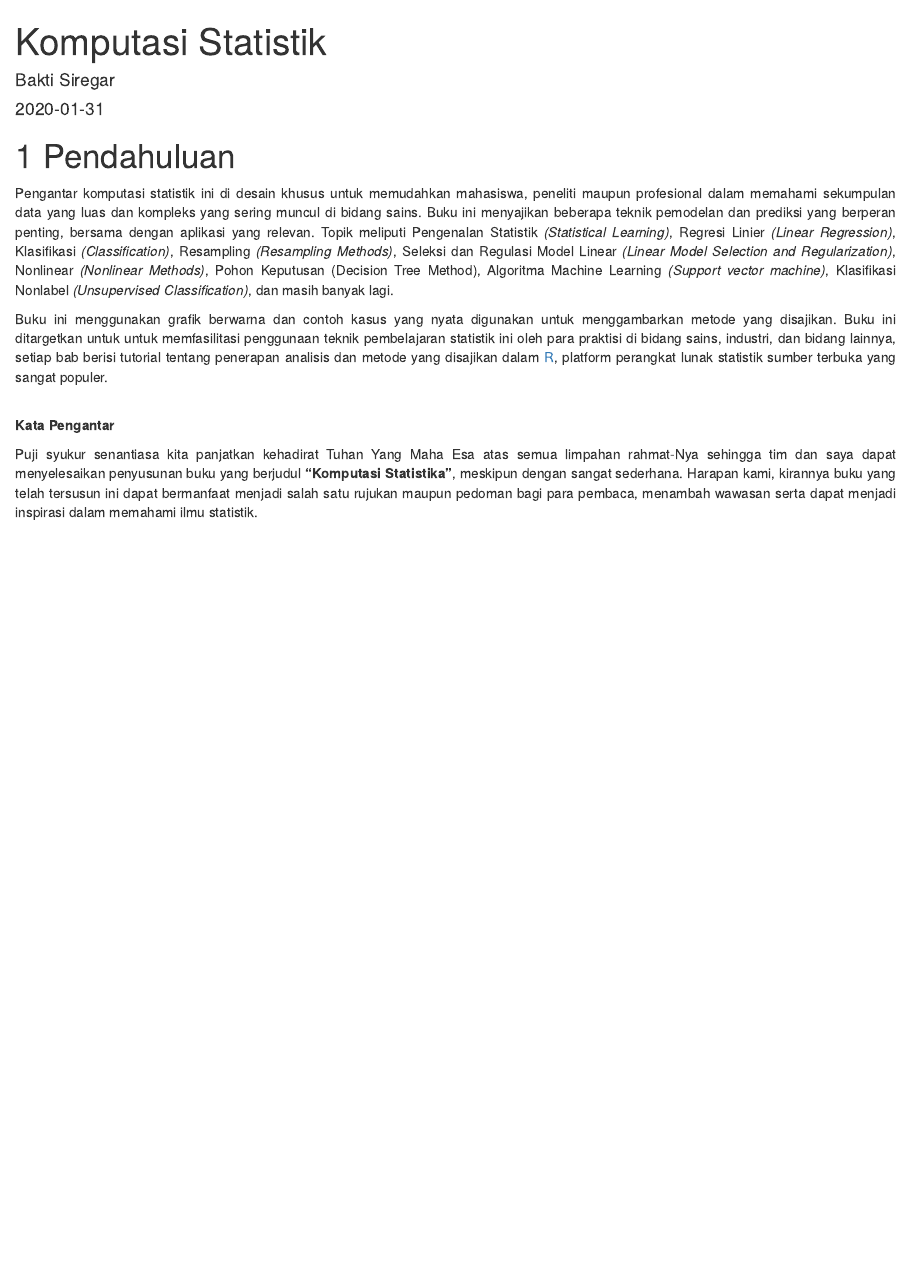
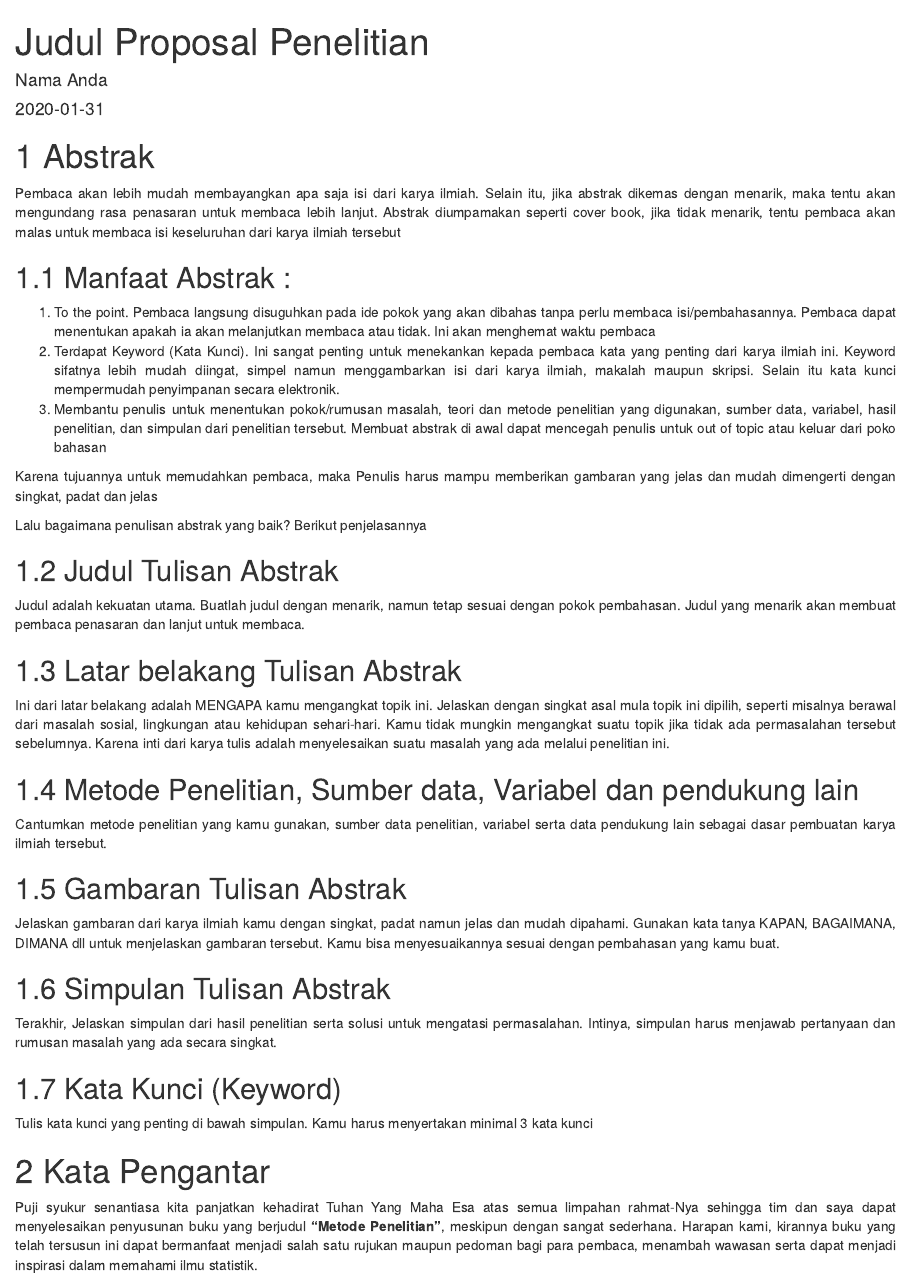
Before and after one commit to monicadiansari/metodologi-penelitian, an R Markdown document (E-book/index.Rmd): the page in a window 1100 px wide, from its top. Rendered offline with R 4.5, knitr and Pandoc, with nearby package versions; drawn as R Markdown's standard HTML page in place of the format the file asks for.

Commit message:
Update index.Rmd

````diff
--- a/E-book/index.Rmd
+++ b/E-book/index.Rmd
@@ -1,6 +1,6 @@
 ---
-title: "Komputasi Statistik"
-author: "Bakti Siregar"
+title: "Judul Proposal Penelitian"
+author: "Nama Anda"
 date: "`r Sys.Date()`"
 site: bookdown::bookdown_site
 output: bookdown::gitbook
@@ -17,18 +17,43 @@ description: ""
 knitr::write_bib(c(.packages(), 'bookdown', 'knitr', 'rmarkdown'), 'packages.bib')
 ```
 
-# Pendahuluan
+# Abstrak
 <div style="text-align: justify">
 
-Pengantar komputasi statistik ini di desain khusus untuk memudahkan mahasiswa, peneliti maupun profesional dalam memahami sekumpulan data yang luas dan kompleks yang sering muncul di bidang sains. Buku ini menyajikan beberapa teknik pemodelan dan prediksi yang berperan penting, bersama dengan aplikasi yang relevan. Topik meliputi Pengenalan Statistik *(Statistical Learning)*, Regresi Linier *(Linear Regression)*, Klasifikasi *(Classification)*, Resampling *(Resampling Methods)*, Seleksi dan Regulasi Model Linear *(Linear Model Selection and Regularization)*, Nonlinear *(Nonlinear Methods)*, Pohon Keputusan (Decision Tree Method),  Algoritma Machine Learning *(Support vector machine)*, Klasifikasi Nonlabel *(Unsupervised Classification)*, dan masih banyak lagi.
+Pembaca akan lebih mudah membayangkan apa saja isi dari karya ilmiah. Selain itu, jika abstrak dikemas dengan menarik, maka tentu akan mengundang rasa penasaran untuk membaca lebih lanjut. Abstrak diumpamakan seperti cover book, jika tidak menarik, tentu pembaca akan malas untuk membaca isi keseluruhan dari karya ilmiah tersebut
 
-Buku ini menggunakan grafik berwarna dan contoh kasus yang nyata digunakan untuk menggambarkan metode yang disajikan. Buku ini ditargetkan untuk untuk memfasilitasi penggunaan teknik pembelajaran statistik ini oleh para praktisi di bidang sains, industri, dan bidang lainnya, setiap bab berisi tutorial tentang penerapan analisis dan metode yang disajikan dalam [R](https://repo.bppt.go.id/cran/), platform perangkat lunak statistik sumber terbuka yang sangat populer.
+## Manfaat Abstrak :
 
-<br>
-**Kata Pengantar**
-<br>
+1. To the point. Pembaca langsung disuguhkan pada ide pokok yang akan dibahas tanpa perlu membaca isi/pembahasannya. Pembaca dapat menentukan apakah ia akan melanjutkan membaca atau tidak. Ini akan menghemat waktu pembaca
+2. Terdapat Keyword (Kata Kunci). Ini sangat penting untuk menekankan kepada pembaca kata yang penting dari karya ilmiah ini. Keyword sifatnya lebih mudah diingat, simpel namun menggambarkan isi dari karya ilmiah, makalah maupun skripsi. Selain itu kata kunci mempermudah penyimpanan secara elektronik.
+3. Membantu penulis untuk menentukan pokok/rumusan masalah, teori dan metode penelitian yang digunakan, sumber data, variabel, hasil penelitian, dan simpulan dari penelitian tersebut. Membuat abstrak di awal dapat mencegah penulis untuk out of topic atau keluar dari poko bahasan
 
-Puji syukur senantiasa kita panjatkan kehadirat Tuhan Yang Maha Esa atas semua limpahan rahmat-Nya sehingga tim dan saya dapat menyelesaikan penyusunan buku yang berjudul **"Komputasi Statistika"**, meskipun dengan sangat sederhana. Harapan kami, kirannya buku yang telah tersusun ini dapat bermanfaat menjadi salah satu rujukan maupun pedoman bagi para pembaca, menambah wawasan serta dapat menjadi inspirasi dalam memahami ilmu statistik.
+Karena tujuannya untuk memudahkan pembaca, maka Penulis harus mampu memberikan gambaran yang jelas dan mudah dimengerti dengan singkat, padat dan jelas
+
+Lalu bagaimana penulisan abstrak yang baik? Berikut penjelasannya
+
+## Judul Tulisan Abstrak
+Judul adalah kekuatan utama. Buatlah judul dengan menarik, namun tetap sesuai dengan pokok pembahasan. Judul yang menarik akan membuat pembaca penasaran dan lanjut untuk membaca.
+
+## Latar belakang Tulisan Abstrak
+Ini dari latar belakang adalah MENGAPA kamu mengangkat topik ini. Jelaskan dengan singkat asal mula topik ini dipilih, seperti misalnya berawal dari masalah sosial, lingkungan atau kehidupan sehari-hari. Kamu tidak mungkin mengangkat suatu topik jika tidak ada permasalahan tersebut sebelumnya. Karena inti dari karya tulis adalah menyelesaikan suatu masalah yang ada melalui penelitian ini.
+
+## Metode Penelitian, Sumber data, Variabel dan pendukung lain
+Cantumkan metode penelitian yang kamu gunakan, sumber data penelitian, variabel serta data pendukung lain sebagai dasar pembuatan karya ilmiah tersebut.
+
+## Gambaran Tulisan Abstrak
+Jelaskan gambaran dari karya ilmiah kamu dengan singkat, padat namun jelas dan mudah dipahami. Gunakan kata tanya KAPAN, BAGAIMANA, DIMANA dll untuk menjelaskan gambaran tersebut. Kamu bisa menyesuaikannya sesuai dengan pembahasan yang kamu buat.
+
+## Simpulan Tulisan Abstrak
+Terakhir, Jelaskan simpulan dari hasil penelitian serta solusi untuk mengatasi permasalahan. Intinya, simpulan harus menjawab pertanyaan dan rumusan masalah yang ada secara singkat.
+
+## Kata Kunci (Keyword)
+Tulis kata kunci yang penting di bawah simpulan. Kamu harus menyertakan minimal 3 kata kunci
+
+
+# Kata Pengantar
+
+Puji syukur senantiasa kita panjatkan kehadirat Tuhan Yang Maha Esa atas semua limpahan rahmat-Nya sehingga tim dan saya dapat menyelesaikan penyusunan buku yang berjudul **"Metode Penelitian"**, meskipun dengan sangat sederhana. Harapan kami, kirannya buku yang telah tersusun ini dapat bermanfaat menjadi salah satu rujukan maupun pedoman bagi para pembaca, menambah wawasan serta dapat menjadi inspirasi dalam memahami ilmu statistik.
 
 Sebagai penulis, saya **Bakti Siregar M.Sc** mengakui bahwasanya masih banyak kekurangan yang terkandung di dalamnya. Oleh sebab itu, dengan penuh kerendahan hati saya berharap kepada para pembaca untuk memberikan kritik dan saran demi lebih memperbaiki buku ini.
 
````
